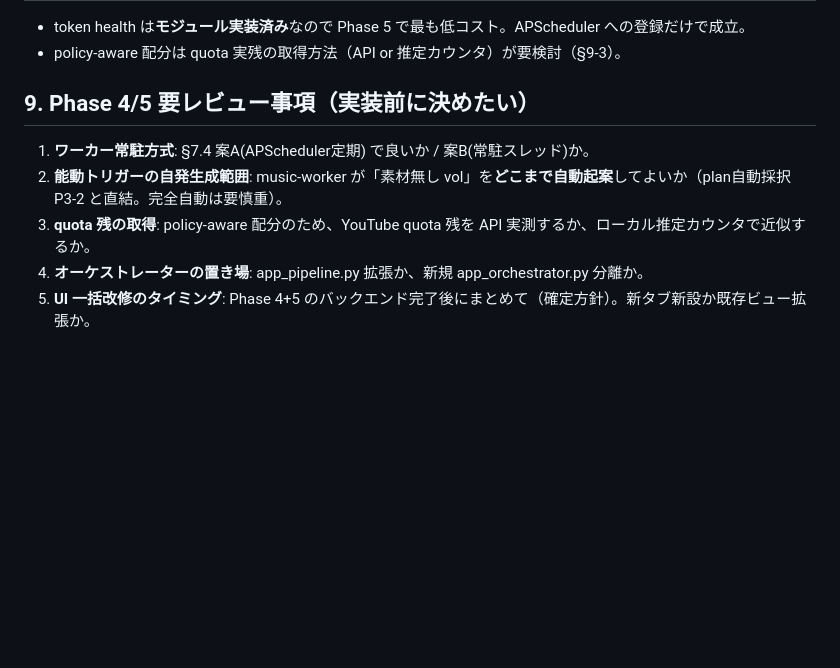
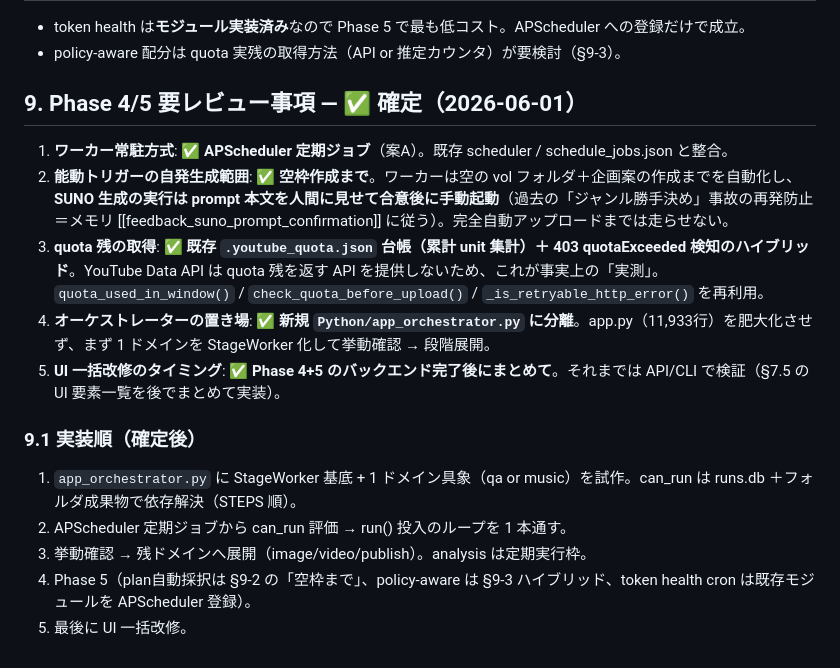
Before and after one commit to caruxx/automation-studio, a Markdown page: AGENTS_DESIGN.md, the part around the change. Rendered like a GitHub page; blank space fills up the shorter version.

Commit message:
docs(agents): Phase 4/5 §9 要レビュー事項を確定
ユーザー承認により §9 を全項目確定し AGENTS_DESIGN に反映:
1. ワーカー常駐方式 = APScheduler 定期ジョブ
2. 能動トリガー = 空枠作成まで（SUNO 実行は prompt 合意後に手動・事故再発防止）
3. quota 残 = 既存 .youtube_quota.json 台帳 + 403 検知のハイブリッド
   （YouTube Data API は quota 残を返さないため、これが事実上の実測）
4. オーケストレーター = 新規 app_orchestrator.py に分離（app.py 肥大化回避）
5. UI = Phase 4+5 バックエンド完了後にまとめて改修

§9.1 に実装順を明記。

Co-Authored-By: Claude Opus 4.8 (1M context) <noreply@anthropic.com>

```diff
--- a/AGENTS_DESIGN.md
+++ b/AGENTS_DESIGN.md
@@ -279,10 +279,17 @@ class StageWorker:
 - token health は**モジュール実装済み**なので Phase 5 で最も低コスト。APScheduler への登録だけで成立。
 - policy-aware 配分は quota 実残の取得方法（API or 推定カウンタ）が要検討（§9-3）。
 
-## 9. Phase 4/5 要レビュー事項（実装前に決めたい）
+## 9. Phase 4/5 要レビュー事項 — ✅ 確定（2026-06-01）
 
-1. **ワーカー常駐方式**: §7.4 案A(APScheduler定期) で良いか / 案B(常駐スレッド)か。
-2. **能動トリガーの自発生成範囲**: music-worker が「素材無し vol」を**どこまで自動起案**してよいか（plan自動採択 P3-2 と直結。完全自動は要慎重）。
-3. **quota 残の取得**: policy-aware 配分のため、YouTube quota 残を API 実測するか、ローカル推定カウンタで近似するか。
-4. **オーケストレーターの置き場**: app_pipeline.py 拡張か、新規 app_orchestrator.py 分離か。
-5. **UI 一括改修のタイミング**: Phase 4+5 のバックエンド完了後にまとめて（確定方針）。新タブ新設か既存ビュー拡張か。
+1. **ワーカー常駐方式**: ✅ **APScheduler 定期ジョブ**（案A）。既存 scheduler / schedule_jobs.json と整合。
+2. **能動トリガーの自発生成範囲**: ✅ **空枠作成まで**。ワーカーは空の vol フォルダ＋企画案の作成までを自動化し、**SUNO 生成の実行は prompt 本文を人間に見せて合意後に手動起動**（過去の「ジャンル勝手決め」事故の再発防止＝メモリ [[feedback_suno_prompt_confirmation]] に従う）。完全自動アップロードまでは走らせない。
+3. **quota 残の取得**: ✅ **既存 `.youtube_quota.json` 台帳（累計 unit 集計）＋ 403 quotaExceeded 検知のハイブリッド**。YouTube Data API は quota 残を返す API を提供しないため、これが事実上の「実測」。`quota_used_in_window()` / `check_quota_before_upload()` / `_is_retryable_http_error()` を再利用。
+4. **オーケストレーターの置き場**: ✅ **新規 `Python/app_orchestrator.py` に分離**。app.py（11,933行）を肥大化させず、まず 1 ドメインを StageWorker 化して挙動確認 → 段階展開。
+5. **UI 一括改修のタイミング**: ✅ **Phase 4+5 のバックエンド完了後にまとめて**。それまでは API/CLI で検証（§7.5 の UI 要素一覧を後でまとめて実装）。
+
+### 9.1 実装順（確定後）
+1. `app_orchestrator.py` に StageWorker 基底 + 1 ドメイン具象（qa or music）を試作。can_run は runs.db ＋フォルダ成果物で依存解決（STEPS 順）。
+2. APScheduler 定期ジョブから can_run 評価 → run() 投入のループを 1 本通す。
+3. 挙動確認 → 残ドメインへ展開（image/video/publish）。analysis は定期実行枠。
+4. Phase 5（plan自動採択は §9-2 の「空枠まで」、policy-aware は §9-3 ハイブリッド、token health cron は既存モジュールを APScheduler 登録）。
+5. 最後に UI 一括改修。
```
